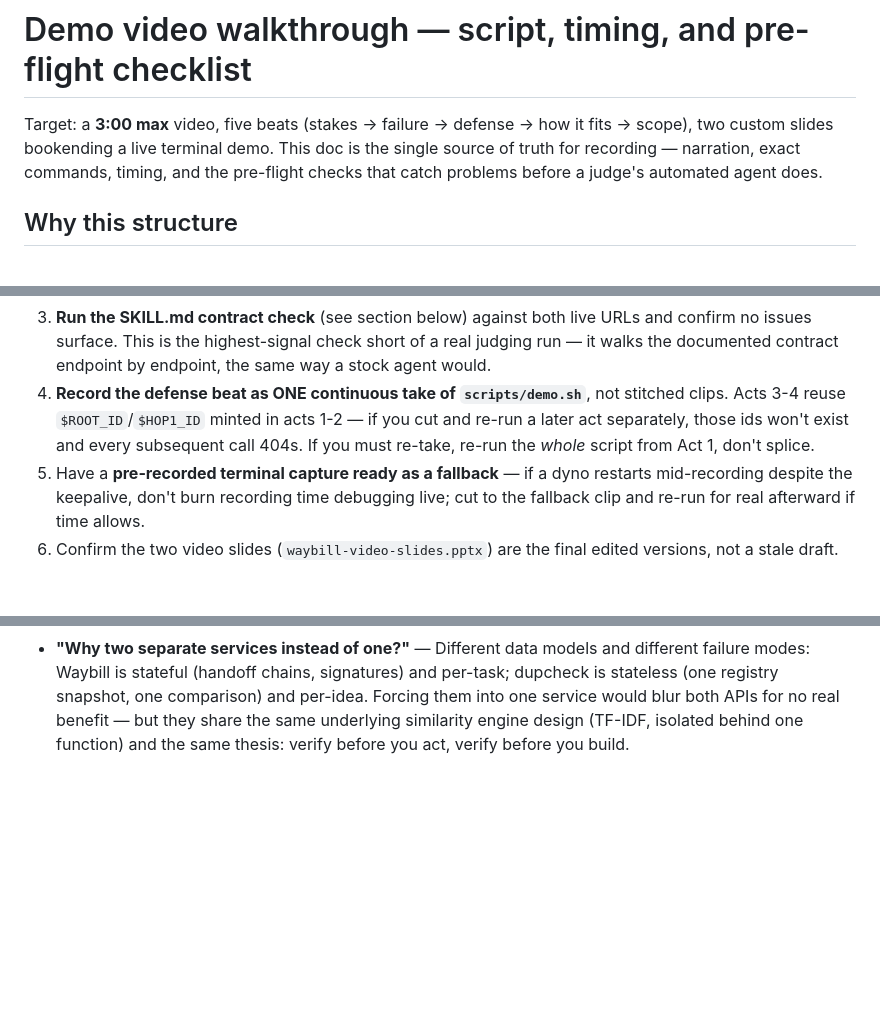
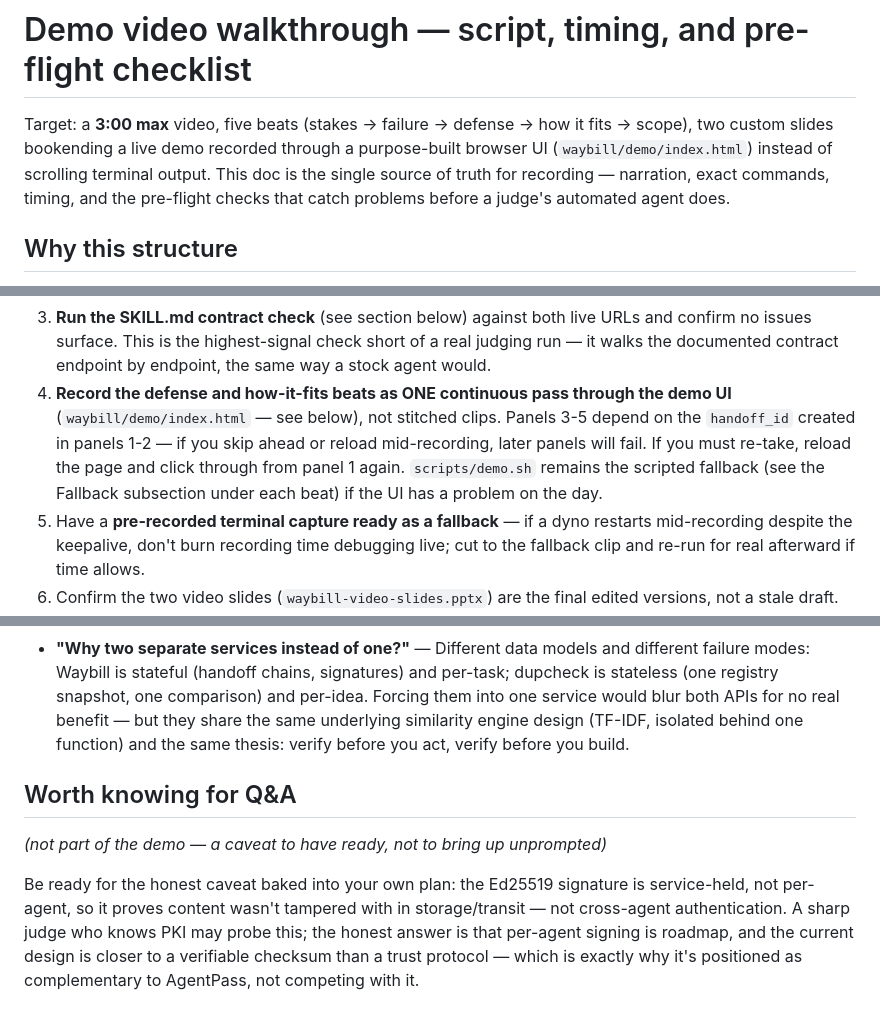
Before and after one commit to ang101/waybill, a Markdown page: DEMO_WALKTHROUGH.md, 3 parts joined by grey strips. GitHub-like rendering; blank space fills up the shorter version.

```diff
--- a/DEMO_WALKTHROUGH.md
+++ b/DEMO_WALKTHROUGH.md
@@ -1,10 +1,11 @@
 # Demo video walkthrough — script, timing, and pre-flight checklist
 
 Target: a **3:00 max** video, five beats (stakes → failure → defense → how it
-fits → scope), two custom slides bookending a live terminal demo. This doc is
-the single source of truth for recording — narration, exact commands, timing,
-and the pre-flight checks that catch problems before a judge's automated
-agent does.
+fits → scope), two custom slides bookending a live demo recorded through a
+purpose-built browser UI (`waybill/demo/index.html`) instead of scrolling
+terminal output. This doc is the single source of truth for recording —
+narration, exact commands, timing, and the pre-flight checks that catch
+problems before a judge's automated agent does.
 
 ## Why this structure
 
@@ -35,11 +36,13 @@ Waybill's proof, not a plug placed before it.
    live URLs and confirm no issues surface. This is the highest-signal
    check short of a real judging run — it walks the documented contract
    endpoint by endpoint, the same way a stock agent would.
-4. **Record the defense beat as ONE continuous take of `scripts/demo.sh`**,
-   not stitched clips. Acts 3-4 reuse `$ROOT_ID`/`$HOP1_ID` minted in acts
-   1-2 — if you cut and re-run a later act separately, those ids won't exist
-   and every subsequent call 404s. If you must re-take, re-run the *whole*
-   script from Act 1, don't splice.
+4. **Record the defense and how-it-fits beats as ONE continuous pass through
+   the demo UI** (`waybill/demo/index.html` — see below), not stitched
+   clips. Panels 3-5 depend on the `handoff_id` created in panels 1-2 —
+   if you skip ahead or reload mid-recording, later panels will fail. If
+   you must re-take, reload the page and click through from panel 1 again.
+   `scripts/demo.sh` remains the scripted fallback (see the Fallback
+   subsection under each beat) if the UI has a problem on the day.
 5. Have a **pre-recorded terminal capture ready as a fallback** — if a dyno
    restarts mid-recording despite the keepalive, don't burn recording time
    debugging live; cut to the fallback clip and re-run for real afterward if
@@ -234,3 +309,16 @@ output)*
   both APIs for no real benefit — but they share the same underlying
   similarity engine design (TF-IDF, isolated behind one function) and the
   same thesis: verify before you act, verify before you build.
+
+## Worth knowing for Q&A
+
+*(not part of the demo — a caveat to have ready, not to bring up
+unprompted)*
+
+Be ready for the honest caveat baked into your own plan: the Ed25519
+signature is service-held, not per-agent, so it proves content wasn't
+tampered with in storage/transit — not cross-agent authentication. A sharp
+judge who knows PKI may probe this; the honest answer is that per-agent
+signing is roadmap, and the current design is closer to a verifiable
+checksum than a trust protocol — which is exactly why it's positioned as
+complementary to AgentPass, not competing with it.
```
Also changed, not shown: other parts of DEMO_WALKTHROUGH.md (+122 -50 lines).
